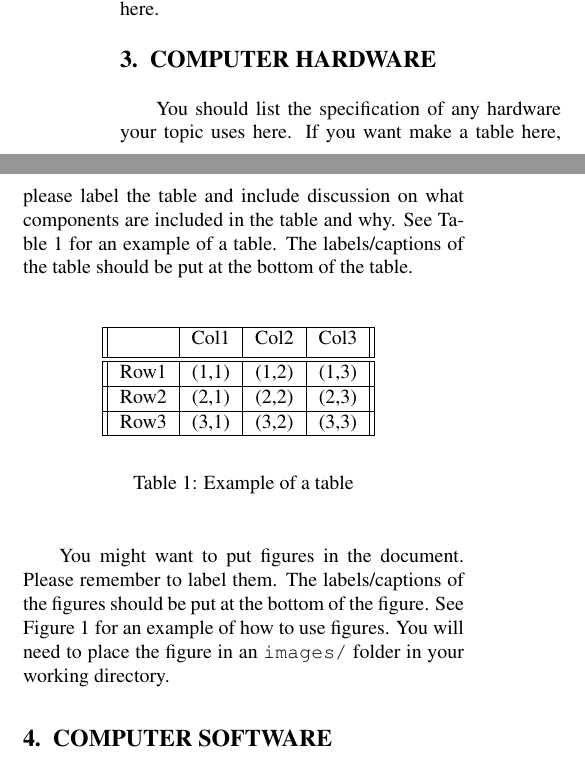
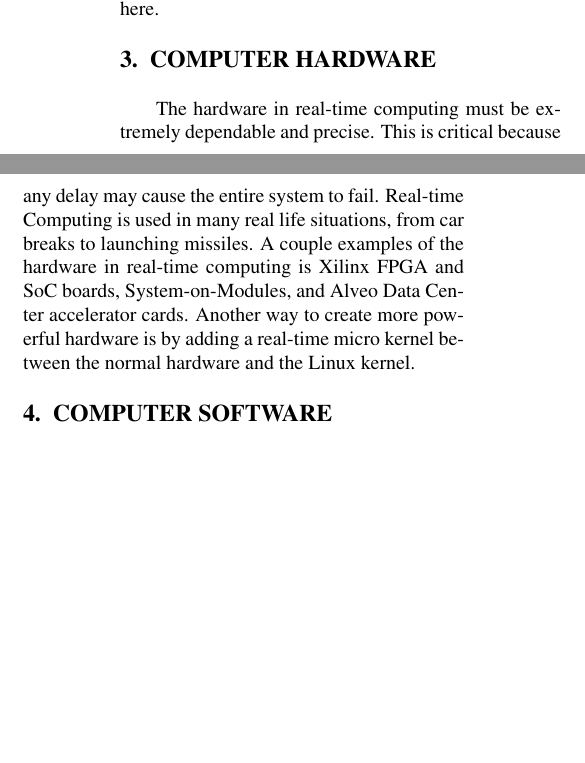
Before and after one commit to 1103s/cse101-computer-history-2, a LaTeX paper (computer_history.tex): two parts of the columns of page 1 of 2 before the commit and two parts of the columns of the page after it, joined at a grey line, cut so that both start at the same text, the shorter picture padded with empty space. Compiled offline with pdfLaTeX.

Commit message:
Add paragraph and reference

```diff
--- a/computer_history.tex
+++ b/computer_history.tex
@@ -66,37 +66,10 @@ information should be included here.
 
 %%%%%%%%%%%%%%%%%%%%%%%%%%%%%%%%%%%%%%%%%%%%%%%%%%%%%%%%%%%%%%%%%%%%%%%%%%%%%%%%
 \section{COMPUTER HARDWARE}
-
-You should list the specification of any hardware your topic
-uses here. If you want make a table here, please label the table
-and include discussion on what components are included in the
-table and why. See Table
-\ref{tbl:example} for an example of a table.
-The labels/captions of the table should be put at the bottom
-of the table.
-
-
-\begin{table}[h!]
-\begin{center}
-\begin{tabular}{||c | c | c | c||}
-\hline
-  & Col1 & Col2 & Col3 \\ [0.5ex]
-\hline\hline
-Row1 & (1,1) & (1,2) & (1,3) \\
-\hline
-Row2 & (2,1) & (2,2) & (2,3) \\
-\hline
-Row3 & (3,1) & (3,2) & (3,3) \\
-\hline
-\end{tabular}
-\caption{Example of a table}
-\label{tbl:example}
-\end{center}
-\end{table}
-
-You might want to put figures in the document. Please
-remember to label them. The labels/captions of the figures
-should be put at the bottom of the figure. See Figure
-\ref{fig:example} for an example of how to use figures.
-You will need to place the figure in an \texttt{images/} folder
-in your working directory.
+The hardware in real-time computing must be extremely dependable and precise.
+ This is critical because any delay may cause the entire system to fail.
+  Real-time Computing is used in many real life situations, from car breaks to launching missiles.
+  A couple examples of the hardware in real-time computing is Xilinx FPGA and
+   SoC boards, System-on-Modules, and Alveo Data Center accelerator cards.
+    Another way to create more powerful hardware is by adding a real-time micro kernel
+    between the normal hardware and the Linux kernel.
@@ -127,4 +93,3 @@ personal reflections about the topic here.
 Below are basic formats for different types of references.
 
 \begin{enumerate}[label={[\arabic*]}]
-\item Name of Author, ``Title of chapter in the book,''
```
Also changed, not shown: computer_history.tex (17 more changed lines).
